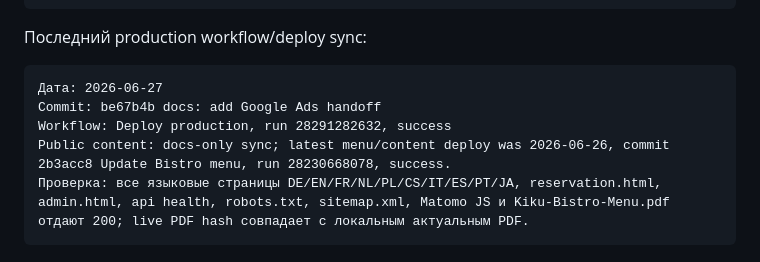
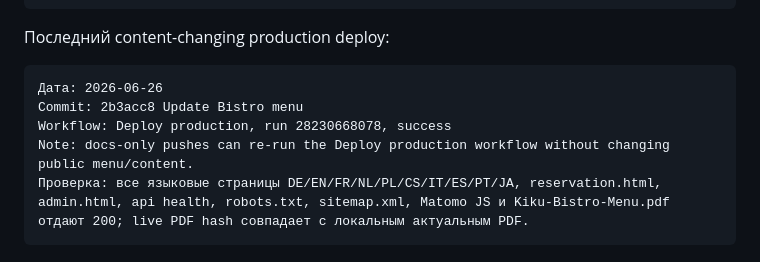
Before and after one commit to sergkreis/kiku-bistro-site, a Markdown page: README.md, the part around the change. Drawn GitHub-style.

Commit message:
docs: avoid self-invalidating deploy notes

````diff
--- a/README.md
+++ b/README.md
@@ -95,13 +95,13 @@ robots.txt and sitemap.xml added for search crawlers; sitemap uses canonical HTT
 Последний frontend fix: японская intro/about-секция на mobile больше не вызывает горизонтальный overflow; CSS cache-buster `styles.css?v=20260621-design-review-1`.
 ```
 
-Последний production workflow/deploy sync:
+Последний content-changing production deploy:
 
 ```text
-Дата: 2026-06-27
-Commit: be67b4b docs: add Google Ads handoff
-Workflow: Deploy production, run 28291282632, success
-Public content: docs-only sync; latest menu/content deploy was 2026-06-26, commit 2b3acc8 Update Bistro menu, run 28230668078, success.
+Дата: 2026-06-26
+Commit: 2b3acc8 Update Bistro menu
+Workflow: Deploy production, run 28230668078, success
+Note: docs-only pushes can re-run the Deploy production workflow without changing public menu/content.
 Проверка: все языковые страницы DE/EN/FR/NL/PL/CS/IT/ES/PT/JA, reservation.html, admin.html, api health, robots.txt, sitemap.xml, Matomo JS и Kiku-Bistro-Menu.pdf отдают 200; live PDF hash совпадает с локальным актуальным PDF.
 ```
 
````
Also changed, not shown: HANDOVER.md (+6 -7 lines), infra/matomo/README.md (+1 -1 lines).
